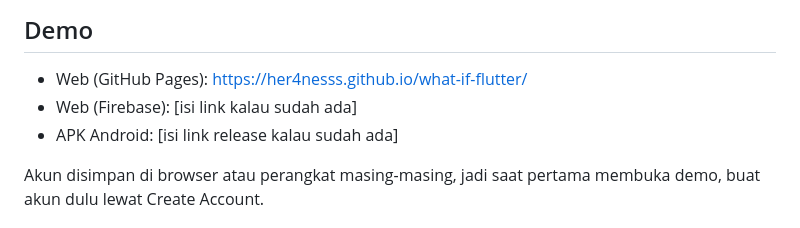
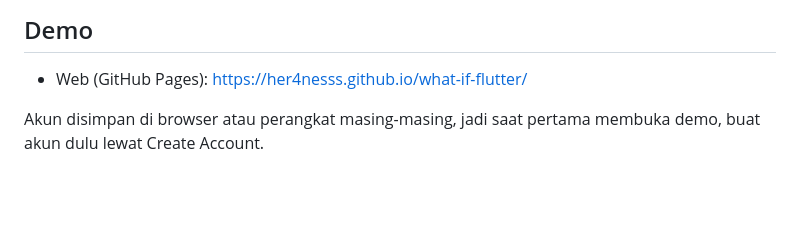
Before and after one commit to Her4nesss/what-if-flutter, a Markdown page: README.md, the part around the change. GitHub-like rendering; blank space fills up the shorter version.

Commit message:
Update demo section in README.md
Removed placeholder links for Firebase and APK in the demo section.

```diff
--- a/README.md
+++ b/README.md
@@ -7,8 +7,6 @@ Dibuat sebagai tugas mata kuliah Pemrograman Berbasis Platfrom
 ## Demo
 
 - Web (GitHub Pages): https://her4nesss.github.io/what-if-flutter/
-- Web (Firebase): [isi link kalau sudah ada]
-- APK Android: [isi link release kalau sudah ada]
 
 Akun disimpan di browser atau perangkat masing-masing, jadi saat pertama membuka demo, buat akun dulu lewat Create Account.
 
```
